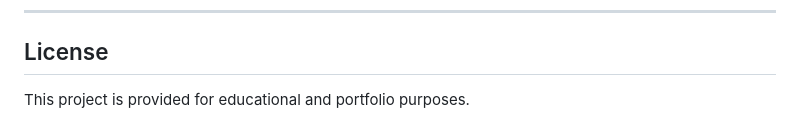
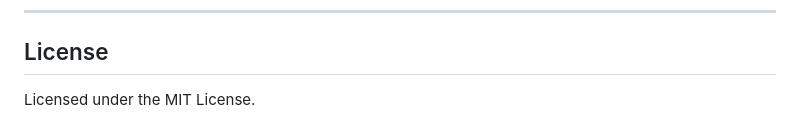
Before and after one commit to Shinekhuu/gocars-api, a Markdown page: README.md, the part around the change. GitHub-like rendering.

Commit message:
Add MIT License

```diff
--- a/README.md
+++ b/README.md
@@ -233,4 +233,4 @@ This executes the language synchronization worker instead of starting the HTTP s
 
 ## License
 
-This project is provided for educational and portfolio purposes.
+Licensed under the MIT License.
```
